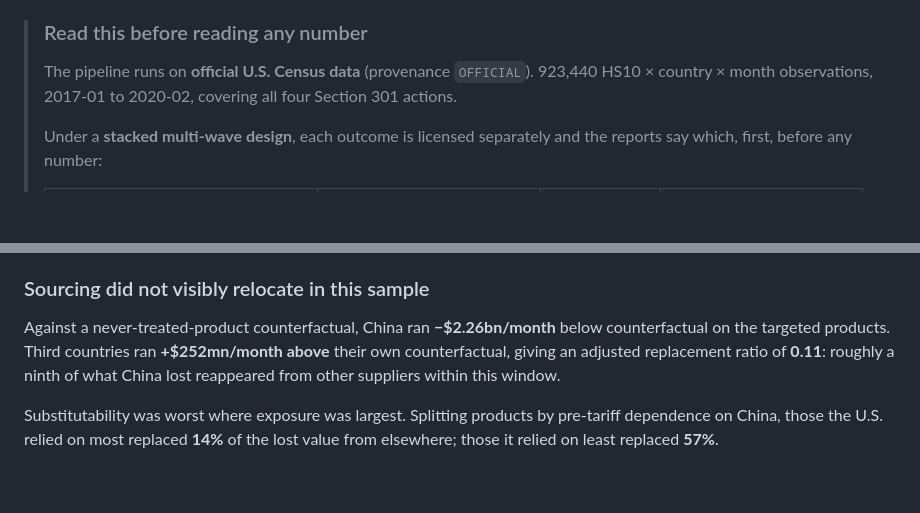
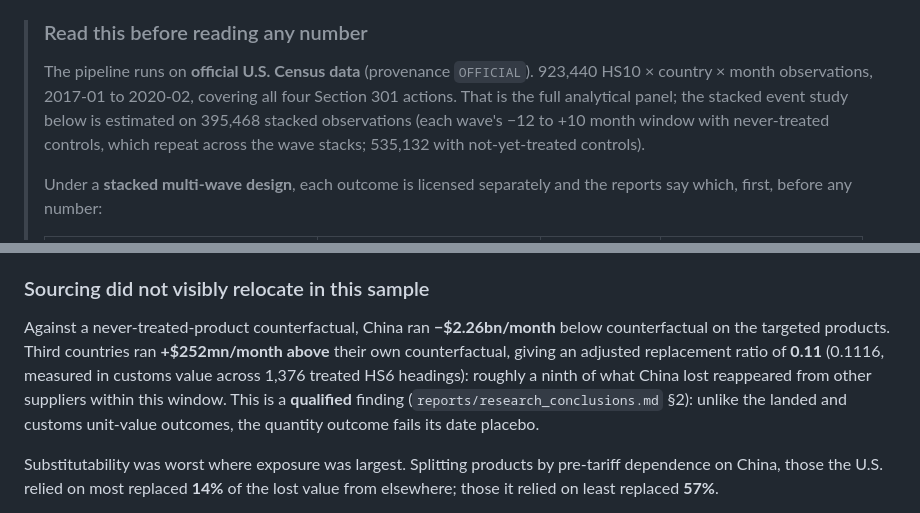
Before and after one commit to YangXiaoShawn/open-economic-quant, a Markdown page: TariffIncidence/README.md, 2 parts joined by grey strips. Rendered like a GitHub page; blank space fills up the shorter version.

Commit message:
TariffIncidence: label panel vs estimation sample; mark sourcing qualified
923,440 is the full HS10 x country x month panel; the stacked event study
uses 395,468 stacked observations (535,132 with not-yet-treated
controls). The 0.11 replacement ratio is value-based over 1,376 treated
HS6 headings and, per research_conclusions.md, a qualified finding
because the quantity outcome fails its date placebo.

Co-Authored-By: Claude Opus 5.5 <noreply@anthropic.com>
Claude-Session: https://claude.ai/code/session_01DaXD9PkzGeBTPVyazjamem

```diff
--- a/TariffIncidence/README.md
+++ b/TariffIncidence/README.md
@@ -23,7 +23,10 @@ repository records how to reconstruct them from the documented official sources.
 >
 > The pipeline runs on **official U.S. Census data** (provenance `OFFICIAL`).
 > 923,440 HS10 × country × month observations, 2017-01 to 2020-02, covering all
-> four Section 301 actions.
+> four Section 301 actions. That is the full analytical panel; the stacked event
+> study below is estimated on 395,468 stacked observations (each wave's −12 to +10
+> month window with never-treated controls, which repeat across the wave stacks;
+> 535,132 with not-yet-treated controls).
 >
 > Under a **stacked multi-wave design**, each outcome is licensed separately and
 > the reports say which, first, before any number:
@@ -140,8 +143,11 @@ duty). A near-null effect now gets a **bound** rather than a failing grade.
 Against a never-treated-product counterfactual, China ran **−$2.26bn/month**
 below counterfactual on the targeted products. Third countries ran
 **+$252mn/month above** their own counterfactual, giving an adjusted replacement
-ratio of **0.11**: roughly a ninth of what China lost reappeared from other
-suppliers within this window.
+ratio of **0.11** (0.1116, measured in customs value across 1,376 treated HS6
+headings): roughly a ninth of what China lost reappeared from other suppliers
+within this window. This is a **qualified** finding
+(`reports/research_conclusions.md` §2): unlike the landed and customs unit-value
+outcomes, the quantity outcome fails its date placebo.
 
 Substitutability was worst where exposure was largest. Splitting products by
 pre-tariff dependence on China, those the U.S. relied on most replaced **14%** of
```
